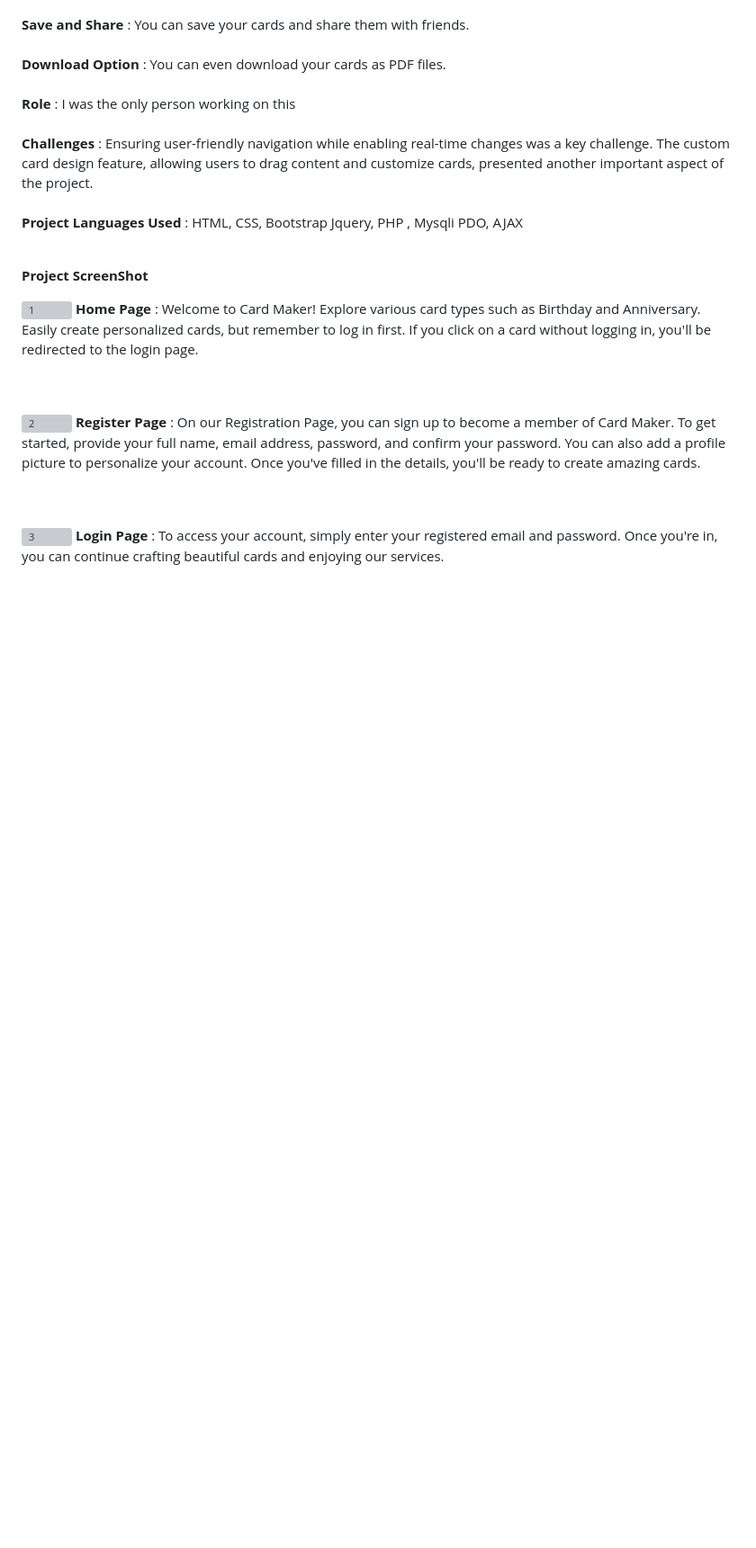
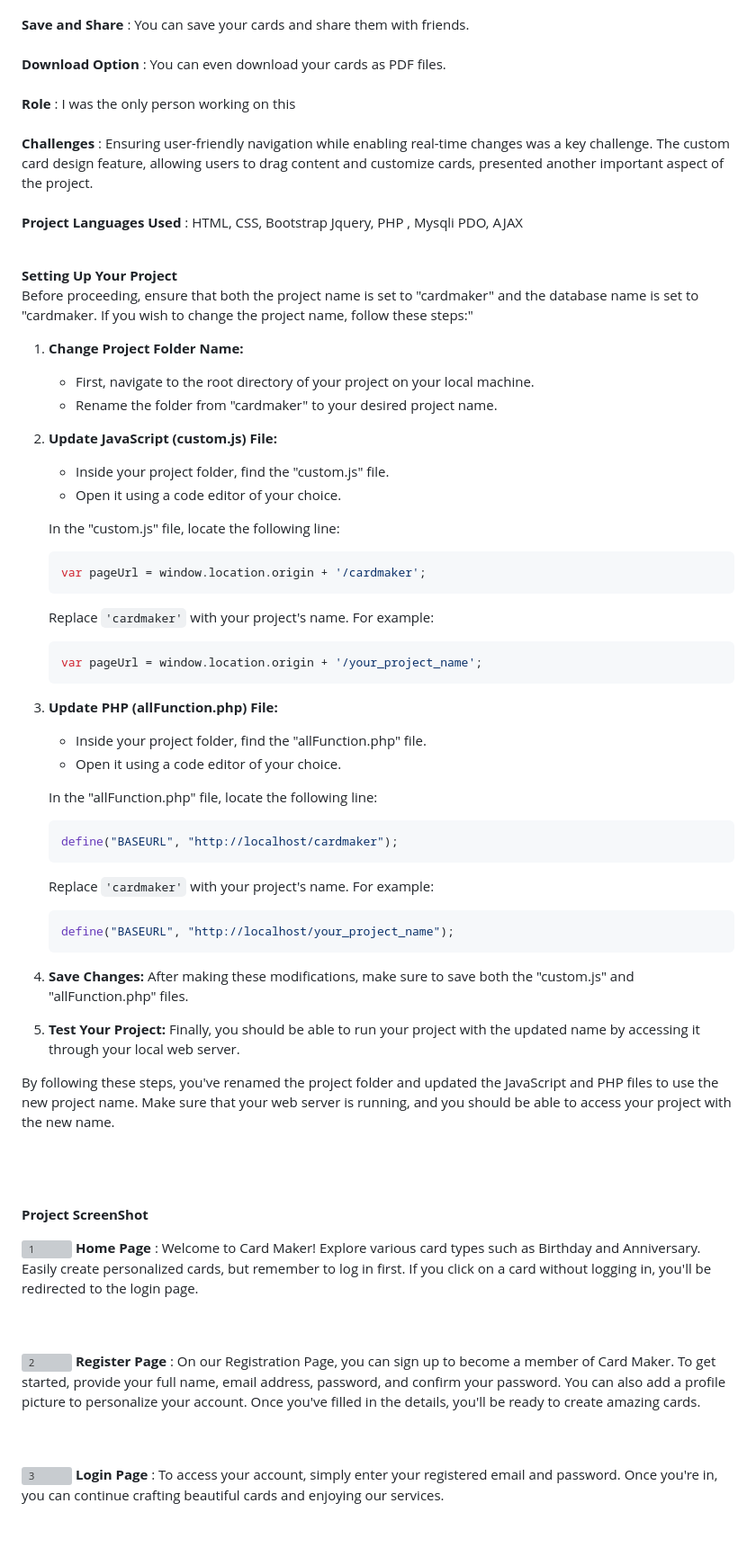
Before and after one commit to CodeZohaib/Event_CardMaker, a Markdown page: README.md, the part around the change. Shown at 90% size. Drawn GitHub-style; blank space fills up the shorter version; grey boxes are pictures that could not be loaded.

````diff
--- a/README.md
+++ b/README.md
@@ -13,6 +13,52 @@ This website was developed for our client, **Huzaifa Bin Afzal**, with permissio
 **Challenges** : Ensuring user-friendly navigation while enabling real-time changes was a key challenge. The custom card design feature, allowing users to drag content and customize cards, presented another important aspect of the project. <br><br>
 **Project Languages Used** :  HTML, CSS, Bootstrap Jquery, PHP , Mysqli PDO, AJAX<br><br>
 
+**Setting Up Your Project** <br>
+Before proceeding, ensure that both the project name is set to "cardmaker" and the database name is set to "cardmaker. If you wish to change the project name, follow these steps:"
+
+1. **Change Project Folder Name:**
+   - First, navigate to the root directory of your project on your local machine.
+   - Rename the folder from "cardmaker" to your desired project name.
+
+2. **Update JavaScript (custom.js) File:**
+   - Inside your project folder, find the "custom.js" file.
+   - Open it using a code editor of your choice.
+
+   In the "custom.js" file, locate the following line:
+
+   ```javascript
+   var pageUrl = window.location.origin + '/cardmaker';
+   ```
+
+   Replace `'cardmaker'` with your project's name. For example:
+
+   ```javascript
+   var pageUrl = window.location.origin + '/your_project_name';
+   ```
+
+3. **Update PHP (allFunction.php) File:**
+   - Inside your project folder, find the "allFunction.php" file.
+   - Open it using a code editor of your choice.
+
+   In the "allFunction.php" file, locate the following line:
+
+   ```php
+   define("BASEURL", "http://localhost/cardmaker");
+   ```
+
+   Replace `'cardmaker'` with your project's name. For example:
+
+   ```php
+   define("BASEURL", "http://localhost/your_project_name");
+   ```
+
+4. **Save Changes:** After making these modifications, make sure to save both the "custom.js" and "allFunction.php" files.
+
+5. **Test Your Project:** Finally, you should be able to run your project with the updated name by accessing it through your local web server.
+
+By following these steps, you've renamed the project folder and updated the JavaScript and PHP files to use the new project name. Make sure that your web server is running, and you should be able to access your project with the new name.
+
+<br><br><br>
 **Project ScreenShot**
 
 ![1](https://github.com/CodeZohaib/Event_CardMaker/assets/142882799/00d23401-896a-4563-ba8d-23d8a49316c1)
````
